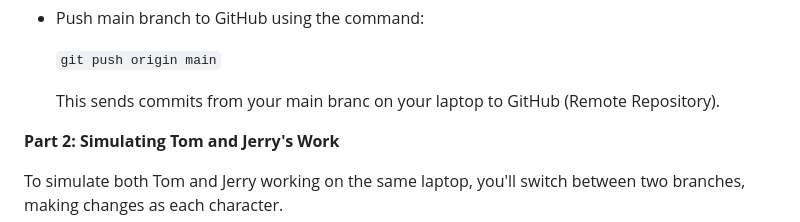
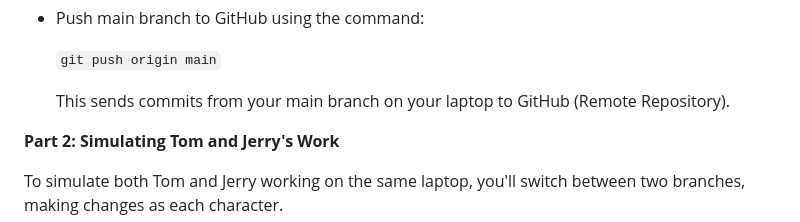
Before and after one commit to Julius-Ayantade/ai-startup-website, a Markdown page: README.md, the part around the change. Drawn GitHub-style.

Commit message:
Update README.md with new edits

```diff
--- a/README.md
+++ b/README.md
@@ -90,7 +90,7 @@ This is a step-by-step project to simulate the workflow of Tom and Jerry using G
 
   ``git push origin main``
 
-  This sends commits from your main branc on your laptop to GitHub (Remote Repository).
+  This sends commits from your main branch on your laptop to GitHub (Remote Repository).
 
 
 **Part 2: Simulating Tom and Jerry's Work**
```
